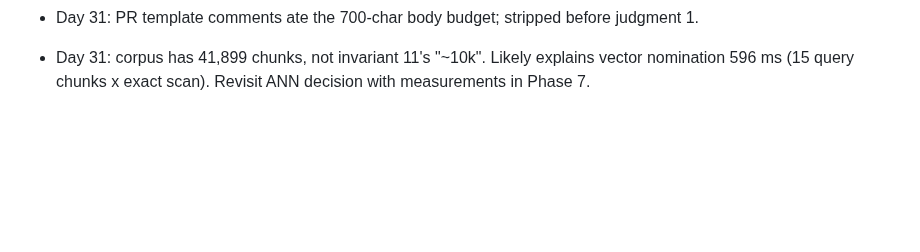
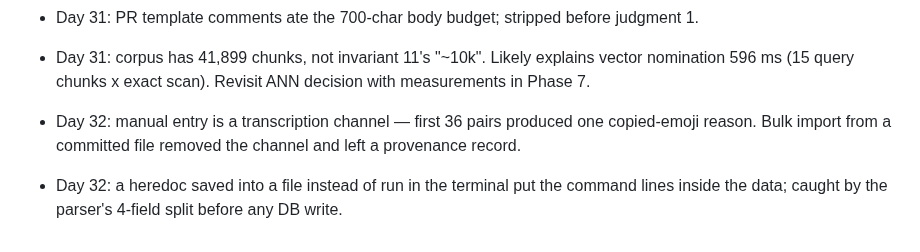
Before and after one commit to harshiltewari2004/pr-review-assistant, a Markdown page: JOURNAL.md, the part around the change. GitHub-like rendering; blank space fills up the shorter version.

Commit message:
Day 32 journal

```diff
--- a/JOURNAL.md
+++ b/JOURNAL.md
@@ -1268,3 +1268,5 @@ pgvector.Vector, not ndarray (.to_numpy()). First orchestrator run #8994:
 - Day 31: reached the first judgment and couldn't grade it — 01 §7 anchors still FastAPI-era (D-P5-2 rewrite owed since Day 25, never carried into a HANDOFF). Caught at count 0, not after 170 labels.
 - Day 31: PR template <!-- --> comments ate the 700-char body budget; stripped before judgment 1.
 - Day 31: corpus has 41,899 chunks, not invariant 11's "~10k". Likely explains vector nomination 596 ms (15 query chunks x exact scan). Revisit ANN decision with measurements in Phase 7.
+- Day 32: manual entry is a transcription channel — first 36 pairs produced one copied-emoji reason. Bulk import from a committed file removed the channel and left a provenance record.
+- Day 32: a heredoc saved into a file instead of run in the terminal put the command lines inside the data; caught by the parser's 4-field split before any DB write.
```
